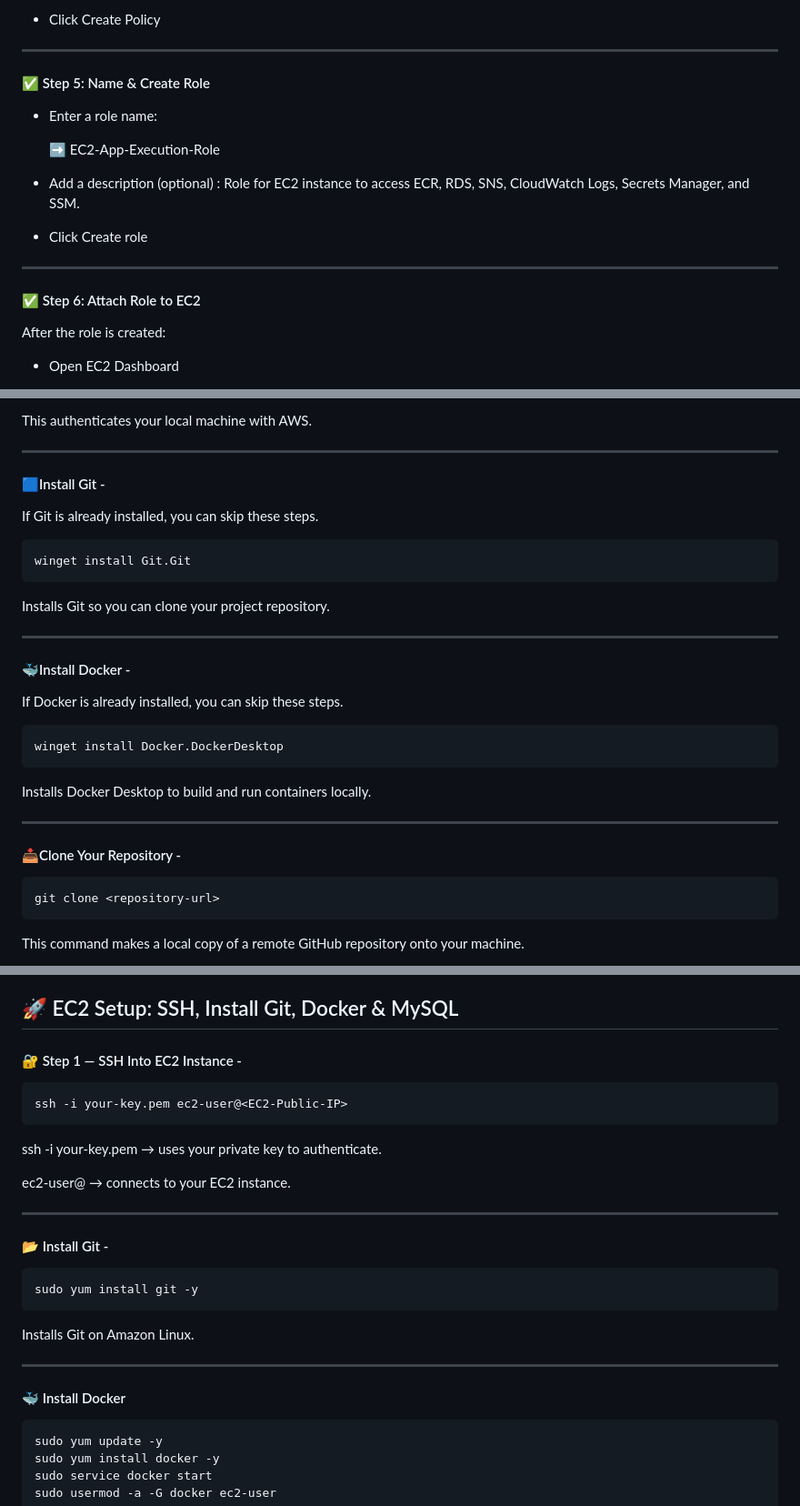
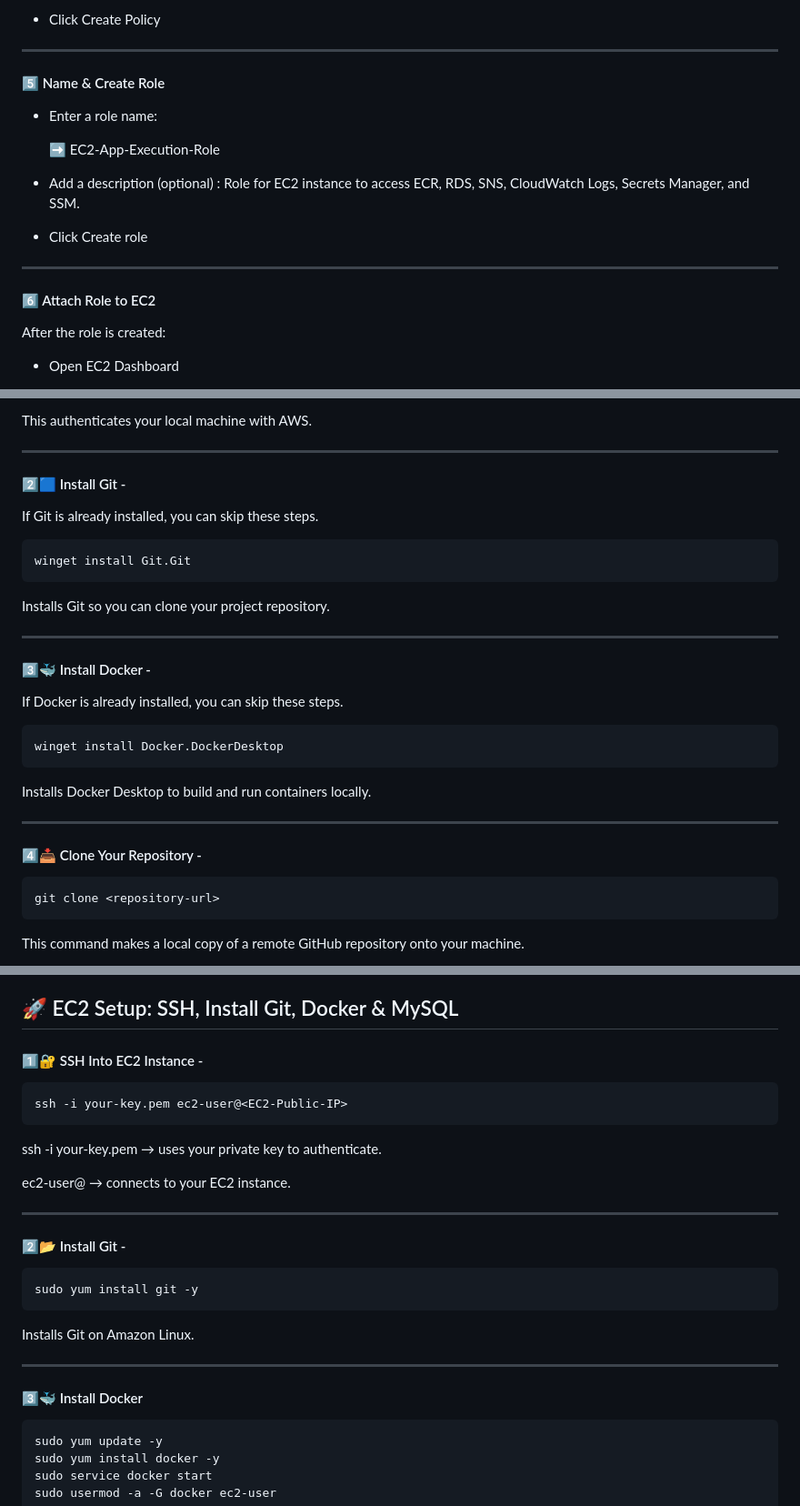
Before and after one commit to ankitajadhav2602/AWS_Project_Repository, a Markdown page: README.md, 3 parts joined by grey strips. Shown at 91% size. Rendered like a GitHub page.

````diff
--- a/README.md
+++ b/README.md
@@ -485,7 +486,7 @@ On the Review page, find Add permissions
 
 - Click Create Policy
 ***
-#### ✅ Step 5: Name & Create Role
+#### 5️⃣ Name & Create Role
 
 - Enter a role name:
 
@@ -495,7 +496,7 @@ On the Review page, find Add permissions
 
 - Click Create role
 ***
-#### ✅ Step 6: Attach Role to EC2
+#### 6️⃣ Attach Role to EC2
 
 After the role is created:
 
@@ -709,7 +710,7 @@ Enter your AWS Access Key ID, Secret Access Key, Region (e.g., ap-south-1), and
 This authenticates your local machine with AWS.
 
 ***
-#### 🟦Install Git -
+#### 2️⃣🟦 Install Git -
 If Git is already installed, you can skip these steps.
 
 ```bash
@@ -717,14 +718,14 @@ winget install Git.Git
 ```
 Installs Git so you can clone your project repository.
 ***
-#### 🐳Install Docker -
+#### 3️⃣🐳 Install Docker -
 If Docker is already installed, you can skip these steps.
 ```bash
 winget install Docker.DockerDesktop
 ```
 Installs Docker Desktop to build and run containers locally.
 ***
-#### 📥Clone Your Repository -
+#### 4️⃣📥 Clone Your Repository -
 ```bash
 git clone <repository-url>
 ```
@@ -782,7 +783,7 @@ Uploads the image to ECR so EC2 can pull it later.
 ═══════════════════════════════════════════════════════════════
 
 ## 🚀 EC2 Setup: SSH, Install Git, Docker & MySQL
-#### 🔐 Step 1 — SSH Into EC2 Instance -
+#### 1️⃣🔐 SSH Into EC2 Instance -
 ``` bash
 ssh -i your-key.pem ec2-user@<EC2-Public-IP>
 ```
@@ -790,13 +791,13 @@ ssh -i your-key.pem → uses your private key to authenticate.
 
 ec2-user@<EC2-Public-IP> → connects to your EC2 instance.
 ***
-#### 📂 Install Git -
+#### 2️⃣📂 Install Git -
 ``` bash
 sudo yum install git -y
 ```
 Installs Git on Amazon Linux.
 ***
-#### 🐳 Install Docker
+#### 3️⃣🐳 Install Docker
 ```bash
 sudo yum update -y
 sudo yum install docker -y
````
Also changed, not shown: other parts of README.md (+33 -32 lines).
